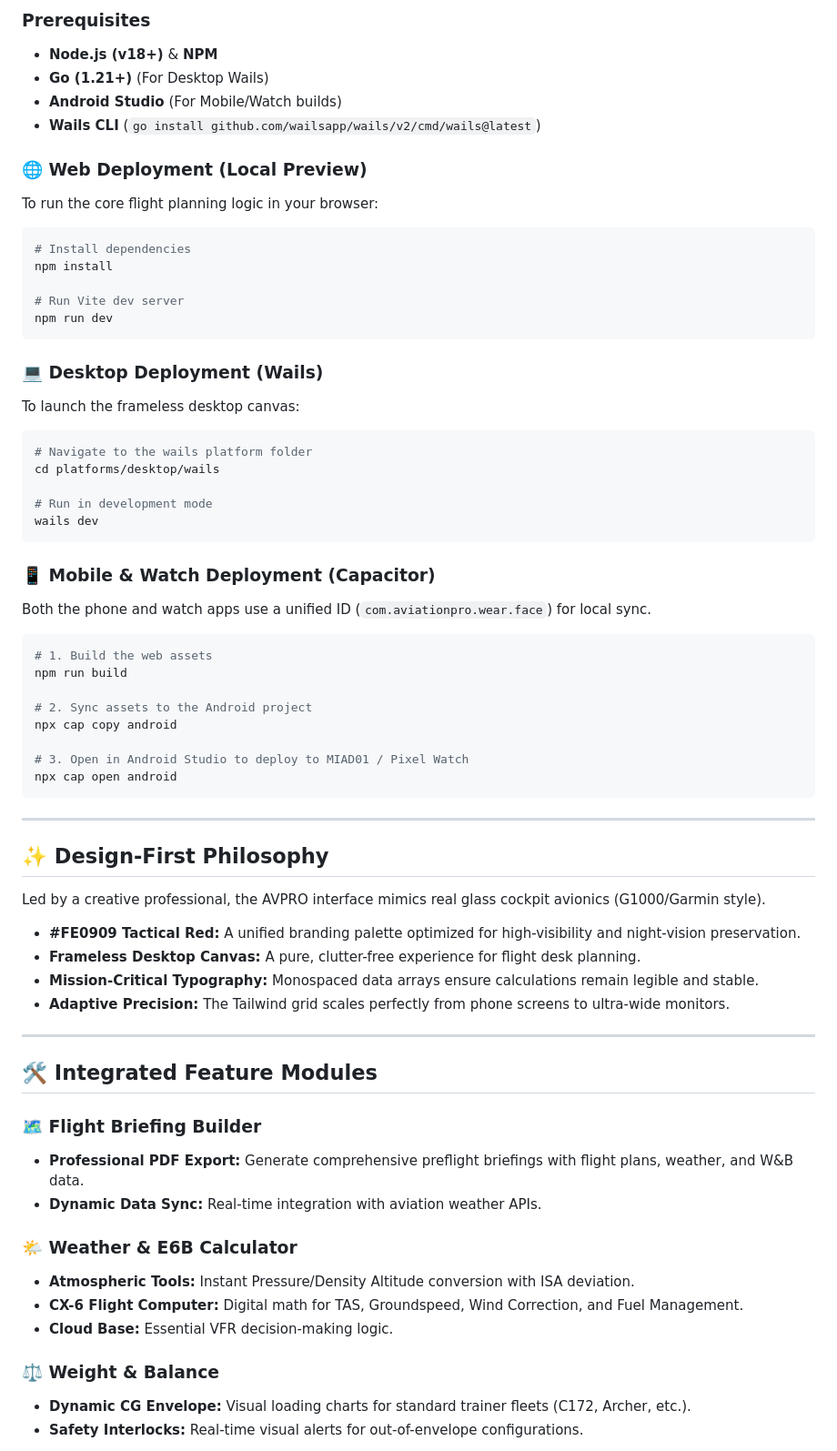
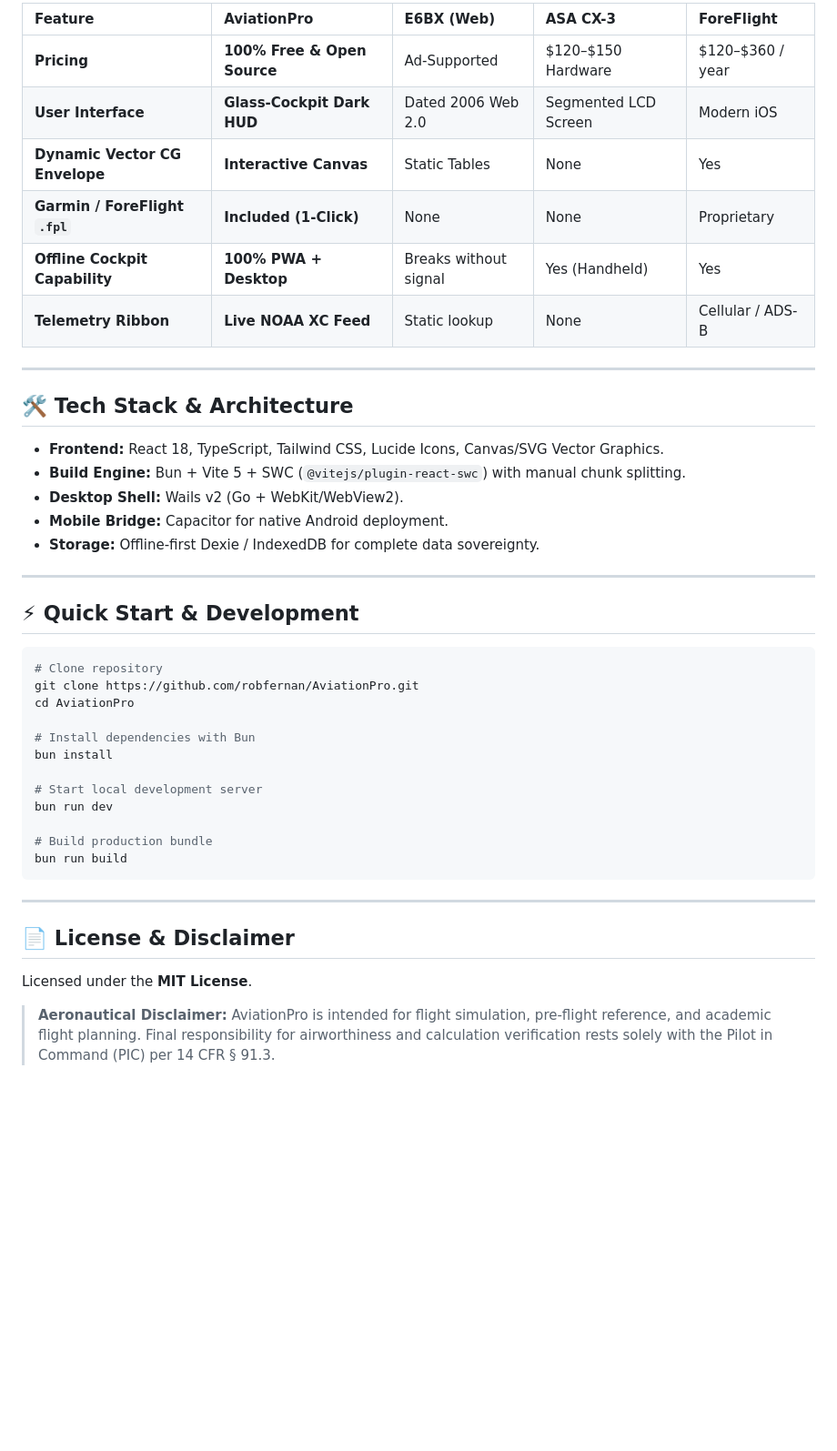
Before and after one commit to robfernan/AviationPro, a Markdown page: README.md, the part around one of its changes. Shown at 91% size. GitHub-like rendering; blank space fills up the shorter version.

Commit message:
docs: overhaul README with glass cockpit overview, comparison matrix, and live demo badge

````diff
--- a/README.md
+++ b/README.md
@@ -41,66 +55,46 @@ Aviation Pro is designed to disrupt the "Subscription-Heavy" aviation market. Wh
 
-### Prerequisites
-*   **Node.js (v18+)** & **NPM**
-*   **Go (1.21+)** (For Desktop Wails)
-*   **Android Studio** (For Mobile/Watch builds)
-*   **Wails CLI** (`go install github.com/wailsapp/wails/v2/cmd/wails@latest`)
+| Feature | **AviationPro** | **E6BX (Web)** | **ASA CX-3** | **ForeFlight** |
+| :--- | :--- | :--- | :--- | :--- |
+| **Pricing** | **100% Free & Open Source** | Ad-Supported | \$120–\$150 Hardware | \$120–\$360 / year |
+| **User Interface** | **Glass-Cockpit Dark HUD** | Dated 2006 Web 2.0 | Segmented LCD Screen | Modern iOS |
+| **Dynamic Vector CG Envelope**| **Interactive Canvas** | Static Tables | None | Yes |
+| **Garmin / ForeFlight `.fpl`**| **Included (1-Click)** | None | None | Proprietary |
+| **Offline Cockpit Capability** | **100% PWA + Desktop** | Breaks without signal | Yes (Handheld) | Yes |
+| **Telemetry Ribbon** | **Live NOAA XC Feed** | Static lookup | None | Cellular / ADS-B |
 
-### 🌐 Web Deployment (Local Preview)
-To run the core flight planning logic in your browser:
+---
+
+## 🛠️ Tech Stack & Architecture
+
+* **Frontend:** React 18, TypeScript, Tailwind CSS, Lucide Icons, Canvas/SVG Vector Graphics.
+* **Build Engine:** Bun + Vite 5 + SWC (`@vitejs/plugin-react-swc`) with manual chunk splitting.
+* **Desktop Shell:** Wails v2 (Go + WebKit/WebView2).
+* **Mobile Bridge:** Capacitor for native Android deployment.
+* **Storage:** Offline-first Dexie / IndexedDB for complete data sovereignty.
+
+---
+
+## ⚡ Quick Start & Development
+
 ```bash
-# Install dependencies
-npm install
+# Clone repository
+git clone https://github.com/robfernan/AviationPro.git
+cd AviationPro
 
-# Run Vite dev server
-npm run dev
-```
+# Install dependencies with Bun
+bun install
 
-### 💻 Desktop Deployment (Wails)
-To launch the frameless desktop canvas:
-```bash
-# Navigate to the wails platform folder
-cd platforms/desktop/wails
+# Start local development server
+bun run dev
 
-# Run in development mode
-wails dev
-```
-
-### 📱 Mobile & Watch Deployment (Capacitor)
-Both the phone and watch apps use a unified ID (`com.aviationpro.wear.face`) for local sync.
-```bash
-# 1. Build the web assets
-npm run build
-
-# 2. Sync assets to the Android project
-npx cap copy android
-
-# 3. Open in Android Studio to deploy to MIAD01 / Pixel Watch
-npx cap open android
+# Build production bundle
+bun run build
 ```
 
 ---
 
-## ✨ Design-First Philosophy
-Led by a creative professional, the AVPRO interface mimics real glass cockpit avionics (G1000/Garmin style).
-- **#FE0909 Tactical Red:** A unified branding palette optimized for high-visibility and night-vision preservation.
-- **Frameless Desktop Canvas:** A pure, clutter-free experience for flight desk planning.
-- **Mission-Critical Typography:** Monospaced data arrays ensure calculations remain legible and stable.
-- **Adaptive Precision:** The Tailwind grid scales perfectly from phone screens to ultra-wide monitors.
+## 📄 License & Disclaimer
+Licensed under the **MIT License**.
 
----
+> **Aeronautical Disclaimer:** AviationPro is intended for flight simulation, pre-flight reference, and academic flight planning. Final responsibility for airworthiness and calculation verification rests solely with the Pilot in Command (PIC) per 14 CFR § 91.3.
 
-## 🛠️ Integrated Feature Modules
-
-### 🗺️ Flight Briefing Builder
-*   **Professional PDF Export:** Generate comprehensive preflight briefings with flight plans, weather, and W&B data.
-*   **Dynamic Data Sync:** Real-time integration with aviation weather APIs.
-
-### 🌤️ Weather & E6B Calculator
-*   **Atmospheric Tools:** Instant Pressure/Density Altitude conversion with ISA deviation.
-*   **CX-6 Flight Computer:** Digital math for TAS, Groundspeed, Wind Correction, and Fuel Management.
-*   **Cloud Base:** Essential VFR decision-making logic.
-
-### ⚖️ Weight & Balance
-*   **Dynamic CG Envelope:** Visual loading charts for standard trainer fleets (C172, Archer, etc.).
-*   **Safety Interlocks:** Real-time visual alerts for out-of-envelope configurations.
-
````
Also changed, not shown: other parts of README.md (+41 -74 lines).
